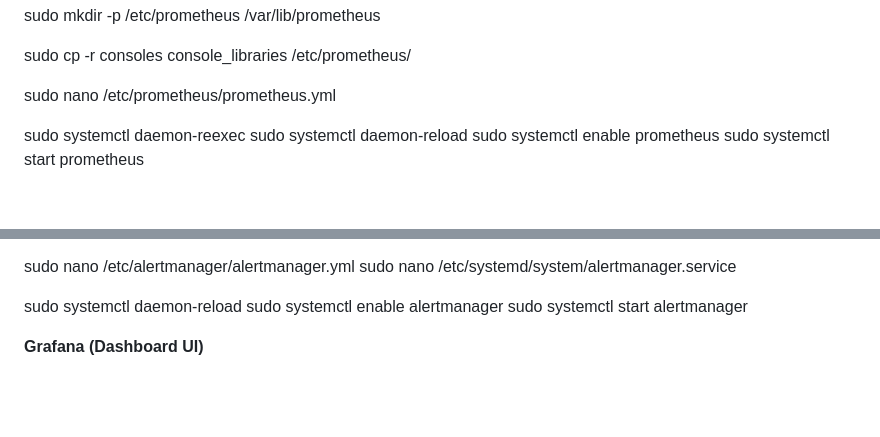
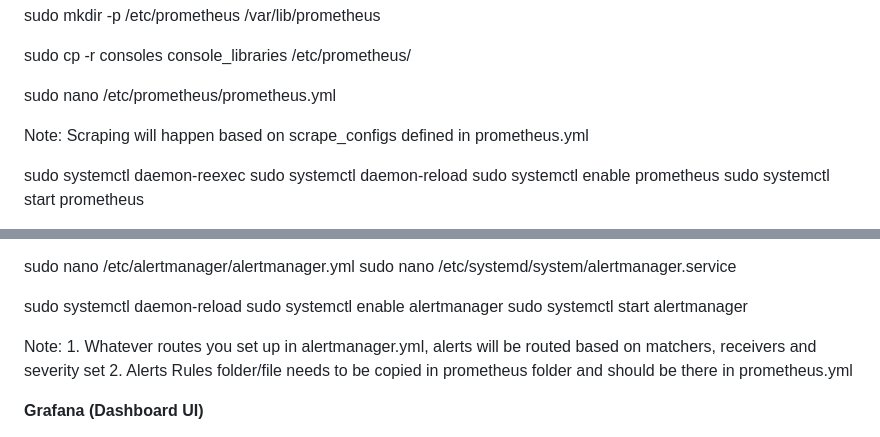
Before and after one commit to amolkhetan/K8s-healthchecker-autoheal, a Markdown page: Install.md, 2 parts joined by grey strips. GitHub-like rendering; blank space fills up the shorter version.

Commit message:
Enhance installation instructions with additional notes
Added notes regarding scrape_configs and alertmanager routing.

```diff
--- a/Install.md
+++ b/Install.md
@@ -233,6 +233,7 @@ sudo cp -r consoles console_libraries /etc/prometheus/
 
 sudo nano /etc/prometheus/prometheus.yml
 
+Note: Scraping will happen based on scrape_configs defined in prometheus.yml
 
 sudo systemctl daemon-reexec
 sudo systemctl daemon-reload
@@ -296,6 +297,9 @@ sudo nano /etc/systemd/system/alertmanager.service
 sudo systemctl daemon-reload
 sudo systemctl enable alertmanager
 sudo systemctl start alertmanager
+
+Note: 1. Whatever routes you set up in alertmanager.yml, alerts will be routed based on matchers, receivers and severity set
+      2. Alerts Rules folder/file needs to be copied in prometheus folder and should be there in prometheus.yml
 
 **Grafana (Dashboard UI)**
 
```
